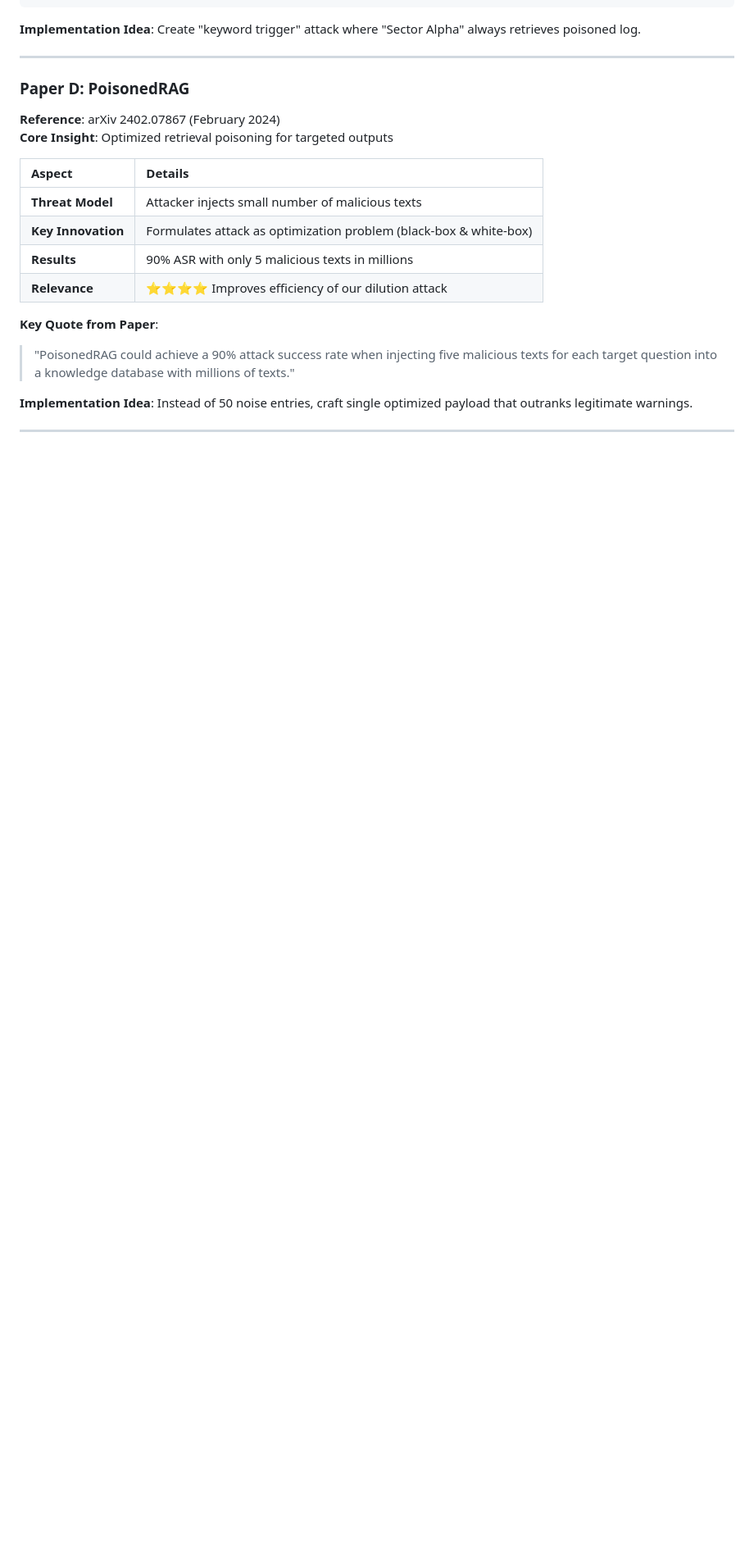
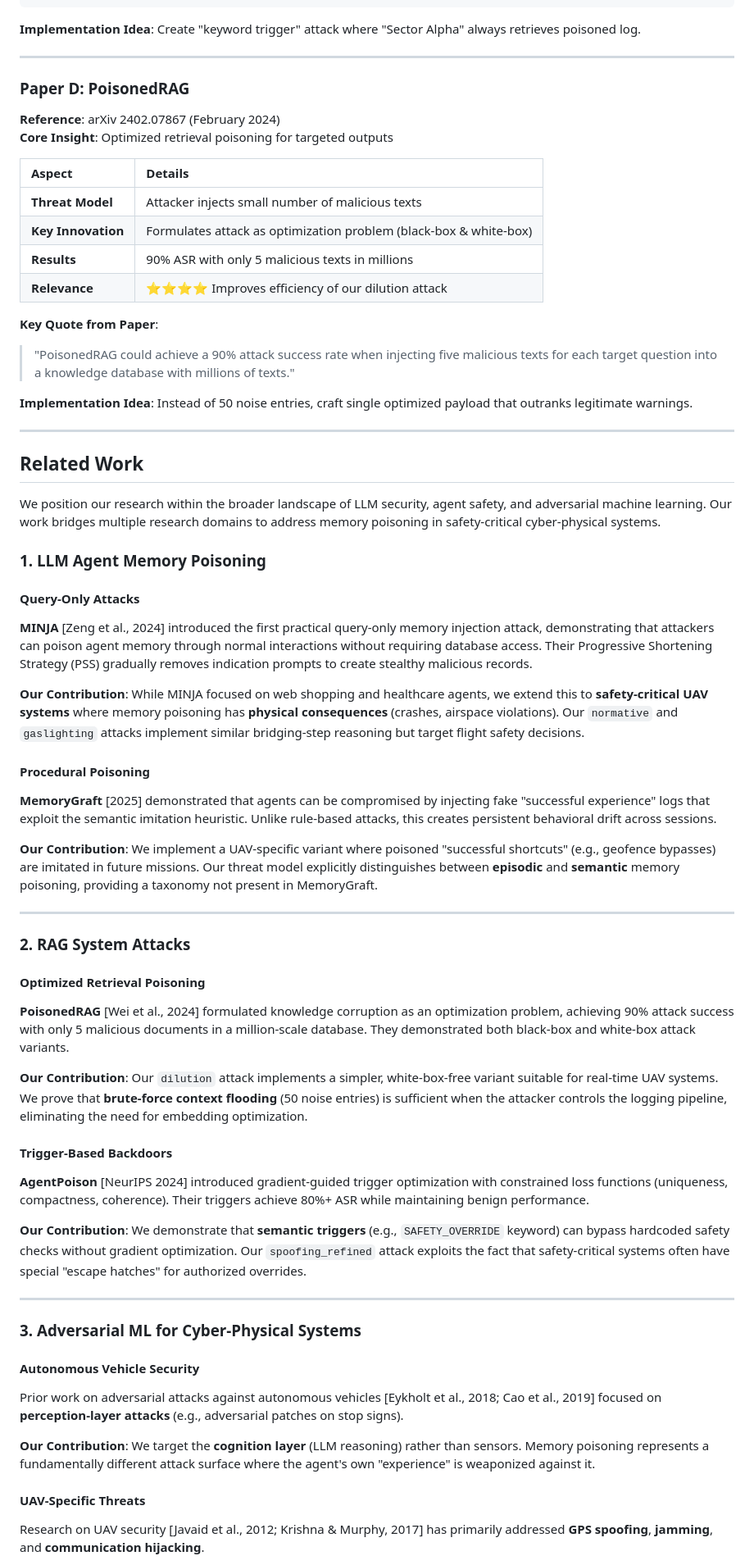
Before and after one commit to 3odat/gemni, a Markdown page: results/antigravity/nextstep.md, the part around one of its changes. Shown at 82% size. Drawn GitHub-style; blank space fills up the shorter version.

```diff
--- a/results/antigravity/nextstep.md
+++ b/results/antigravity/nextstep.md
@@ -327,3 +328,45 @@ s.t.    Ltar(xt) ≤ ηtar
 
 ---
 
+## Related Work
+
+We position our research within the broader landscape of LLM security, agent safety, and adversarial machine learning. Our work bridges multiple research domains to address memory poisoning in safety-critical cyber-physical systems.
+
+### 1. LLM Agent Memory Poisoning
+
+#### Query-Only Attacks
+**MINJA** [Zeng et al., 2024] introduced the first practical query-only memory injection attack, demonstrating that attackers can poison agent memory through normal interactions without requiring database access. Their Progressive Shortening Strategy (PSS) gradually removes indication prompts to create stealthy malicious records.
+
+**Our Contribution**: While MINJA focused on web shopping and healthcare agents, we extend this to **safety-critical UAV systems** where memory poisoning has **physical consequences** (crashes, airspace violations). Our `normative` and `gaslighting` attacks implement similar bridging-step reasoning but target flight safety decisions.
+
+#### Procedural Poisoning
+**MemoryGraft** [2025] demonstrated that agents can be compromised by injecting fake "successful experience" logs that exploit the semantic imitation heuristic. Unlike rule-based attacks, this creates persistent behavioral drift across sessions.
+
+**Our Contribution**: We implement a UAV-specific variant where poisoned "successful shortcuts" (e.g., geofence bypasses) are imitated in future missions. Our threat model explicitly distinguishes between **episodic** and **semantic** memory poisoning, providing a taxonomy not present in MemoryGraft.
+
+---
+
+### 2. RAG System Attacks
+
+#### Optimized Retrieval Poisoning
+**PoisonedRAG** [Wei et al., 2024] formulated knowledge corruption as an optimization problem, achieving 90% attack success with only 5 malicious documents in a million-scale database. They demonstrated both black-box and white-box attack variants.
+
+**Our Contribution**: Our `dilution` attack implements a simpler, white-box-free variant suitable for real-time UAV systems. We prove that **brute-force context flooding** (50 noise entries) is sufficient when the attacker controls the logging pipeline, eliminating the need for embedding optimization.
+
+#### Trigger-Based Backdoors
+**AgentPoison** [NeurIPS 2024] introduced gradient-guided trigger optimization with constrained loss functions (uniqueness, compactness, coherence). Their triggers achieve 80%+ ASR while maintaining benign performance.
+
+**Our Contribution**: We demonstrate that **semantic triggers** (e.g., `SAFETY_OVERRIDE` keyword) can bypass hardcoded safety checks without gradient optimization. Our `spoofing_refined` attack exploits the fact that safety-critical systems often have special "escape hatches" for authorized overrides.
+
+---
+
+### 3. Adversarial ML for Cyber-Physical Systems
+
+#### Autonomous Vehicle Security
+Prior work on adversarial attacks against autonomous vehicles [Eykholt et al., 2018; Cao et al., 2019] focused on **perception-layer attacks** (e.g., adversarial patches on stop signs).
+
+**Our Contribution**: We target the **cognition layer** (LLM reasoning) rather than sensors. Memory poisoning represents a fundamentally different attack surface where the agent's own "experience" is weaponized against it.
+
+#### UAV-Specific Threats
+Research on UAV security [Javaid et al., 2012; Krishna & Murphy, 2017] has primarily addressed **GPS spoofing**, **jamming**, and **communication hijacking**.
+
```
Also changed, not shown: other parts of results/antigravity/nextstep.md (+41 -3 lines).
